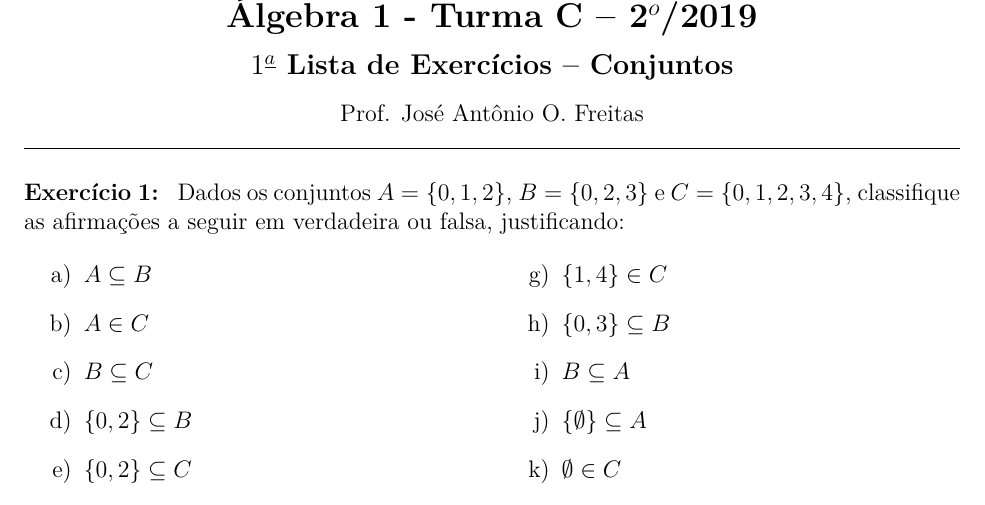
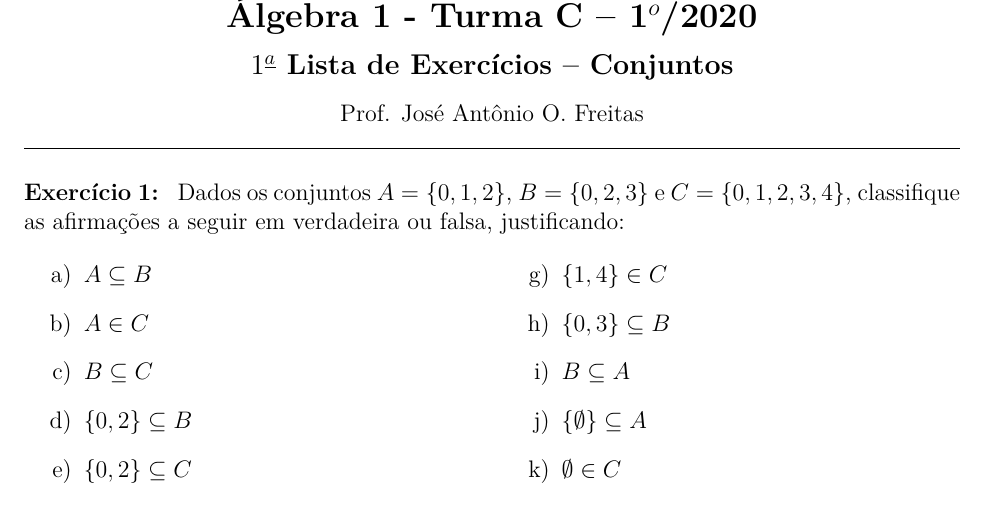
Before and after one commit to jfreitasunb/Algebra-1, a LaTeX problem sheet (listas/lista-1-alg1.tex): part of page 1 of 4, cut so that both start at the same text. Compiled offline with XeLaTeX.

Commit message:
Cabeçalho para o 2020/1.

```diff
--- a/listas/lista-1-alg1.tex
+++ b/listas/lista-1-alg1.tex
@@ -1,7 +1,7 @@
 %!TEX program = xelatex
 % !TEX encoding = ISO-8859-1
-\def\ano{2019}
-\def\semestre{2}
+\def\ano{2020}
+\def\semestre{1}
 \def\disciplina{\'Algebra 1}
 \def\turma{C}
 \def\numerolista{1}
```
